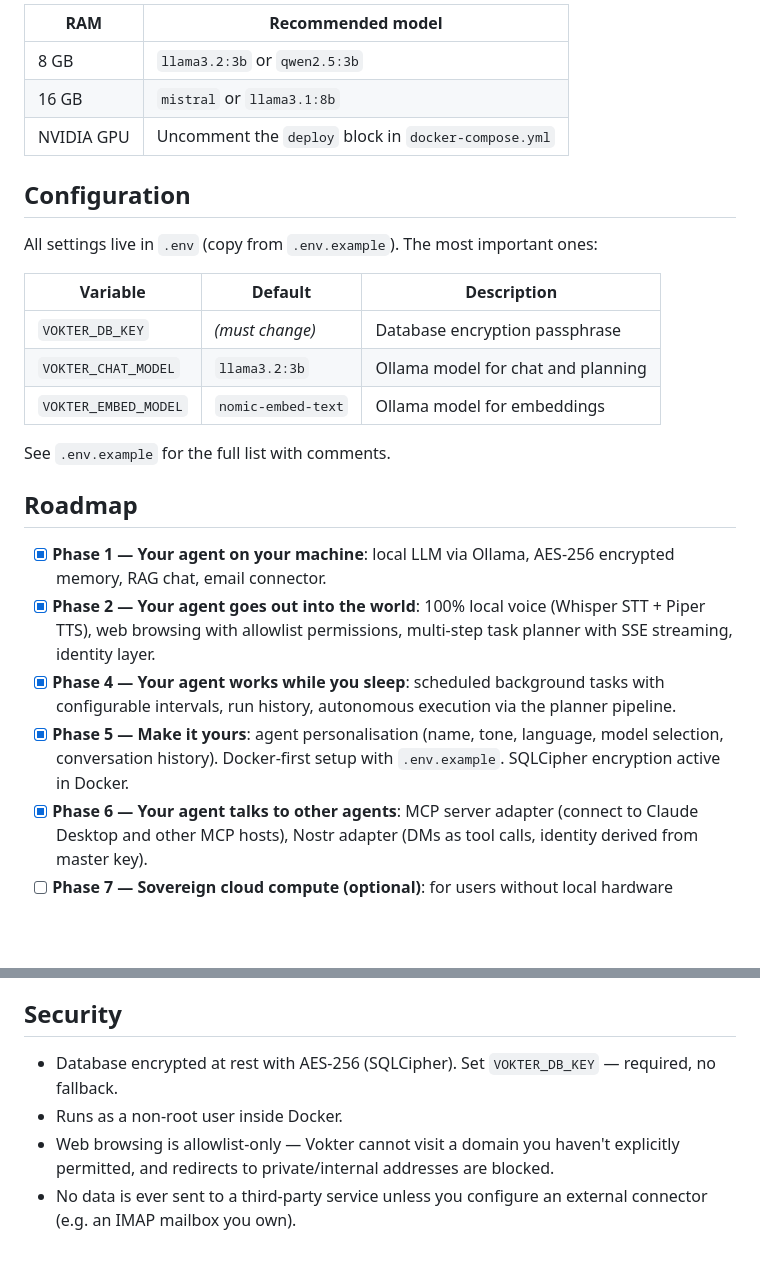
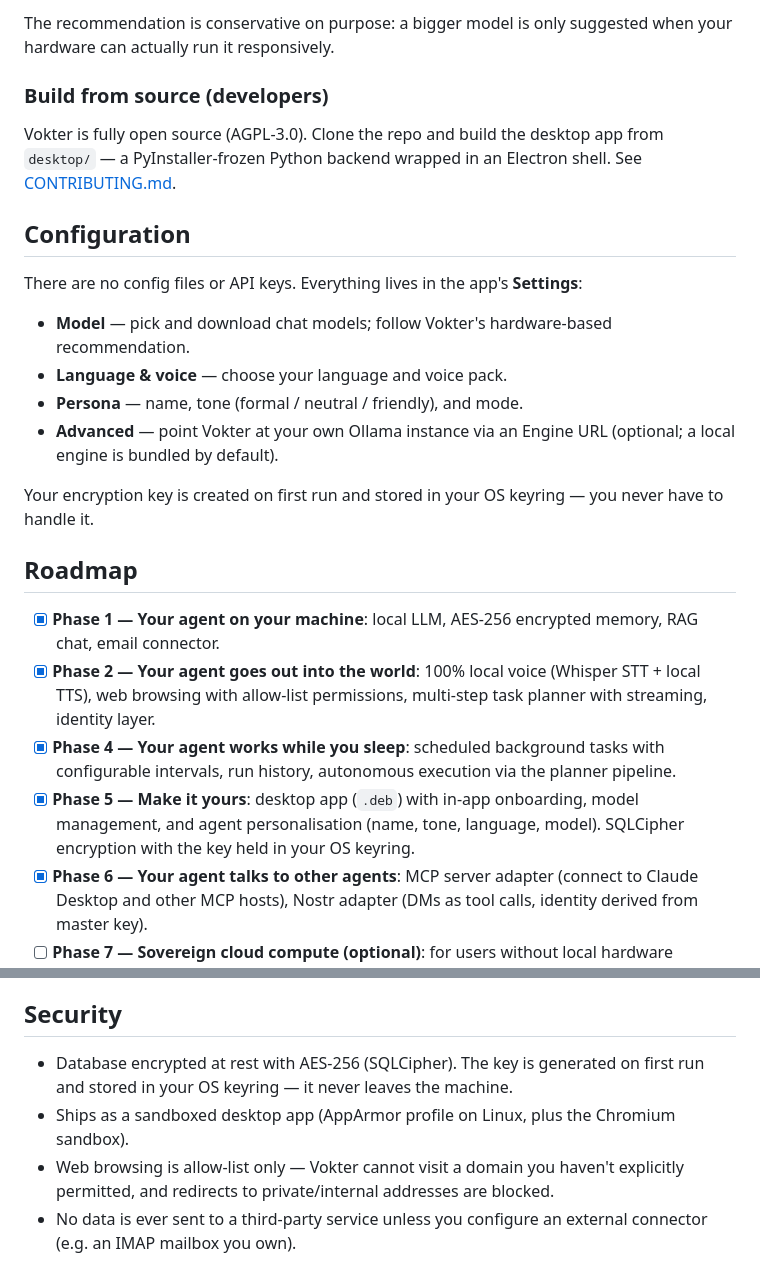
Before and after one commit to vokter-eu/Vokter, a Markdown page: README.md, 2 parts joined by grey strips. Drawn GitHub-style; blank space fills up the shorter version.

```diff
--- a/README.md
+++ b/README.md
@@ -54,28 +55,27 @@ Open **http://localhost:8080**. Upload a document and ask it anything. Not a sin
 
-| RAM | Recommended model |
-|---|---|
-| 8 GB | `llama3.2:3b` or `qwen2.5:3b` |
-| 16 GB | `mistral` or `llama3.1:8b` |
-| NVIDIA GPU | Uncomment the `deploy` block in `docker-compose.yml` |
+The recommendation is conservative on purpose: a bigger model is only suggested when your hardware can actually run it responsively.
+
+### Build from source (developers)
+
+Vokter is fully open source (AGPL-3.0). Clone the repo and build the desktop app from `desktop/` — a PyInstaller-frozen Python backend wrapped in an Electron shell. See [CONTRIBUTING.md](CONTRIBUTING.md).
 
 ## Configuration
 
-All settings live in `.env` (copy from `.env.example`). The most important ones:
+There are no config files or API keys. Everything lives in the app's **Settings**:
 
-| Variable | Default | Description |
-|---|---|---|
-| `VOKTER_DB_KEY` | *(must change)* | Database encryption passphrase |
-| `VOKTER_CHAT_MODEL` | `llama3.2:3b` | Ollama model for chat and planning |
-| `VOKTER_EMBED_MODEL` | `nomic-embed-text` | Ollama model for embeddings |
+- **Model** — pick and download chat models; follow Vokter's hardware-based recommendation.
+- **Language & voice** — choose your language and voice pack.
+- **Persona** — name, tone (formal / neutral / friendly), and mode.
+- **Advanced** — point Vokter at your own Ollama instance via an Engine URL (optional; a local engine is bundled by default).
 
-See `.env.example` for the full list with comments.
+Your encryption key is created on first run and stored in your OS keyring — you never have to handle it.
 
 ## Roadmap
 
-- [x] **Phase 1 — Your agent on your machine**: local LLM via Ollama, AES-256 encrypted memory, RAG chat, email connector.
-- [x] **Phase 2 — Your agent goes out into the world**: 100% local voice (Whisper STT + Piper TTS), web browsing with allowlist permissions, multi-step task planner with SSE streaming, identity layer.
+- [x] **Phase 1 — Your agent on your machine**: local LLM, AES-256 encrypted memory, RAG chat, email connector.
+- [x] **Phase 2 — Your agent goes out into the world**: 100% local voice (Whisper STT + local TTS), web browsing with allow-list permissions, multi-step task planner with streaming, identity layer.
 - [x] **Phase 4 — Your agent works while you sleep**: scheduled background tasks with configurable intervals, run history, autonomous execution via the planner pipeline.
-- [x] **Phase 5 — Make it yours**: agent personalisation (name, tone, language, model selection, conversation history). Docker-first setup with `.env.example`. SQLCipher encryption active in Docker.
+- [x] **Phase 5 — Make it yours**: desktop app (`.deb`) with in-app onboarding, model management, and agent personalisation (name, tone, language, model). SQLCipher encryption with the key held in your OS keyring.
 - [x] **Phase 6 — Your agent talks to other agents**: MCP server adapter (connect to Claude Desktop and other MCP hosts), Nostr adapter (DMs as tool calls, identity derived from master key).
 - [ ] **Phase 7 — Sovereign cloud compute (optional)**: for users without local hardware (mobile, old machines), opt-in confidential compute via TEE (Intel TDX / AMD SEV-SNP) — used without an account or identity. Remote attestation gives users cryptographic proof of privacy before sending anything. No trust required: the hardware itself signs the guarantee.
 - [ ] **Phase 8 — Vokter Infrastructure**: own European datacenter with confidential compute hardware. Third-party security audits published openly. Operator (Vokter) is architecturally unable to access user data — verifiable, not promised.
@@ -91,9 +91,9 @@ See `.env.example` for the full list with comments.
 
 ## Security
 
-- Database encrypted at rest with AES-256 (SQLCipher). Set `VOKTER_DB_KEY` — required, no fallback.
-- Runs as a non-root user inside Docker.
-- Web browsing is allowlist-only — Vokter cannot visit a domain you haven't explicitly permitted, and redirects to private/internal addresses are blocked.
+- Database encrypted at rest with AES-256 (SQLCipher). The key is generated on first run and stored in your OS keyring — it never leaves the machine.
+- Ships as a sandboxed desktop app (AppArmor profile on Linux, plus the Chromium sandbox).
+- Web browsing is allow-list only — Vokter cannot visit a domain you haven't explicitly permitted, and redirects to private/internal addresses are blocked.
 - No data is ever sent to a third-party service unless you configure an external connector (e.g. an IMAP mailbox you own).
 
 ## License
```
Also changed, not shown: other parts of README.md (+30 -29 lines).
